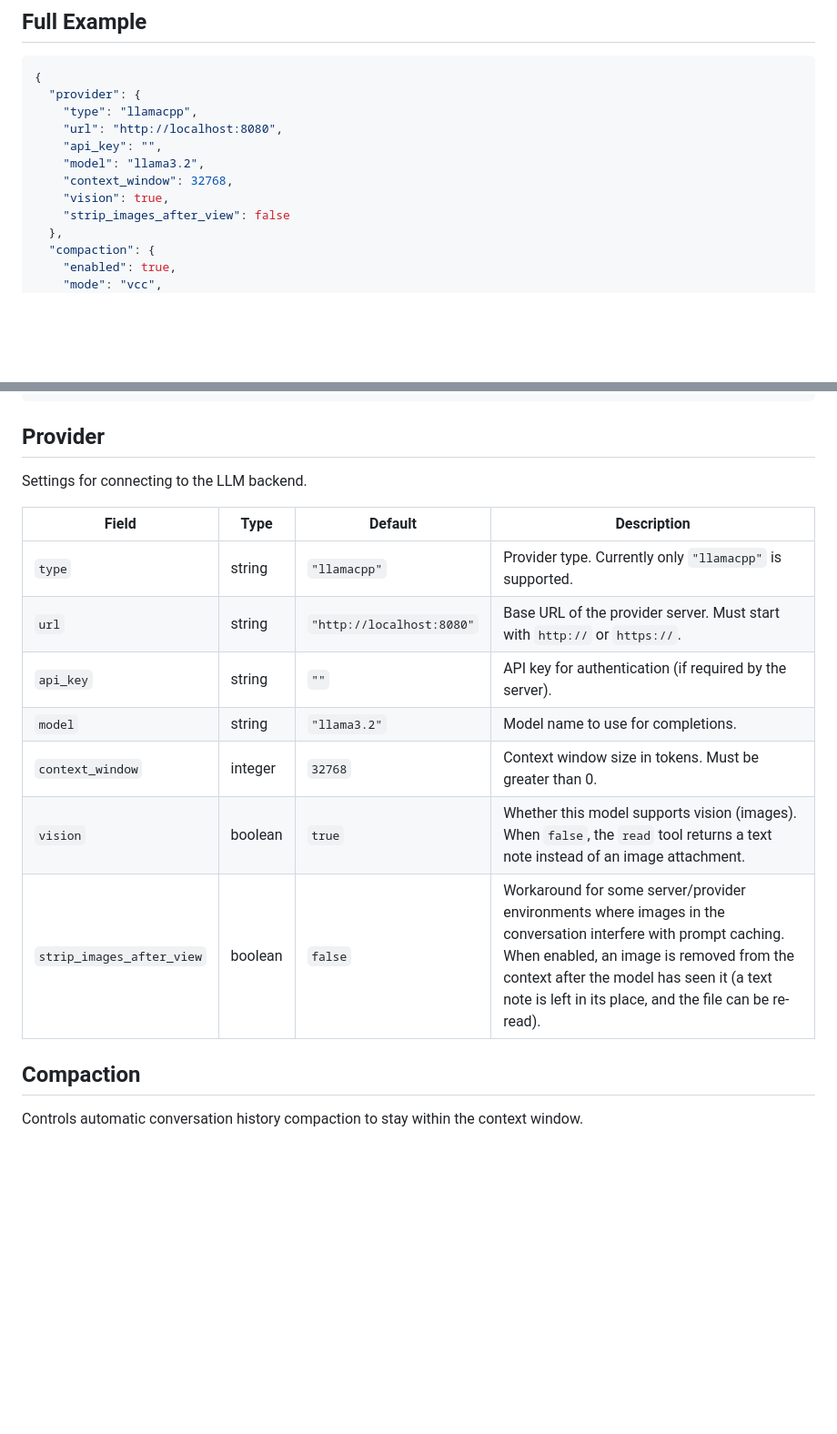
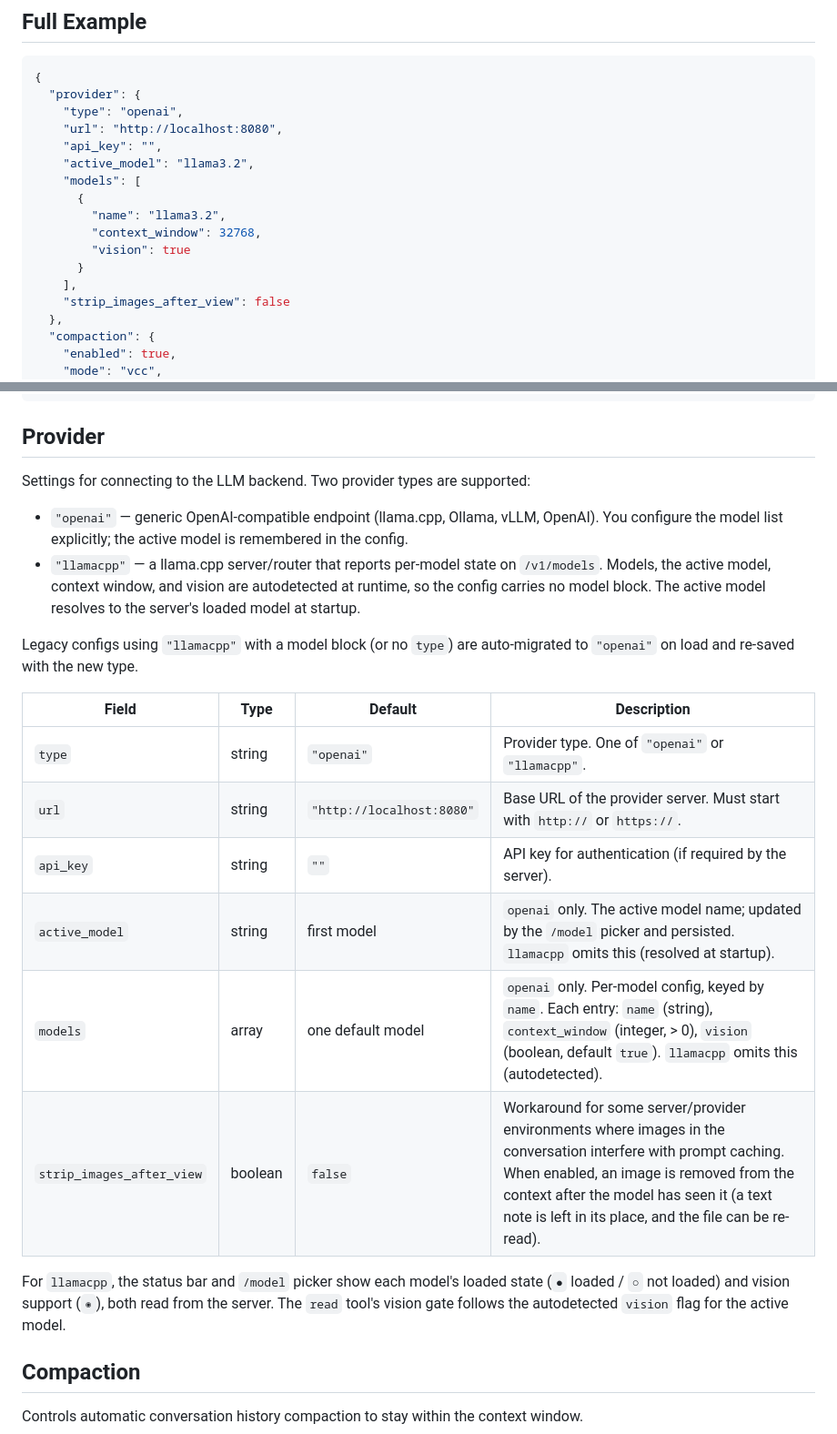
Before and after one commit to sorcerersr/respondami, a Markdown page: docs/configuration.md, 2 parts joined by grey strips. Shown at 91% size. Rendered like a GitHub page; blank space fills up the shorter version.

Commit message:
docs: update provider config for openai/llamacpp split
configuration.md and quick-start.md still described the pre-split
single-llamacpp shape. Document the two provider types, the openai
models array + active_model, the legacy llamacpp->openai migration,
and the llamacpp autodetect (no model block) with its status-bar
icons.

````diff
--- a/docs/configuration.md
+++ b/docs/configuration.md
@@ -15,12 +15,17 @@ The file is created automatically with default values on first launch. Existing
 ```json
 {
   "provider": {
-    "type": "llamacpp",
+    "type": "openai",
     "url": "http://localhost:8080",
     "api_key": "",
-    "model": "llama3.2",
-    "context_window": 32768,
-    "vision": true,
+    "active_model": "llama3.2",
+    "models": [
+      {
+        "name": "llama3.2",
+        "context_window": 32768,
+        "vision": true
+      }
+    ],
     "strip_images_after_view": false
   },
   "compaction": {
@@ -52,17 +57,23 @@ The file is created automatically with default values on first launch. Existing
 
 ## Provider
 
-Settings for connecting to the LLM backend.
+Settings for connecting to the LLM backend. Two provider types are supported:
+
+- `"openai"` — generic OpenAI-compatible endpoint (llama.cpp, Ollama, vLLM, OpenAI). You configure the model list explicitly; the active model is remembered in the config.
+- `"llamacpp"` — a llama.cpp server/router that reports per-model state on `/v1/models`. Models, the active model, context window, and vision are autodetected at runtime, so the config carries no model block. The active model resolves to the server's loaded model at startup.
+
+Legacy configs using `"llamacpp"` with a model block (or no `type`) are auto-migrated to `"openai"` on load and re-saved with the new type.
 
 | Field | Type | Default | Description |
 |-------|------|---------|-------------|
-| `type` | string | `"llamacpp"` | Provider type. Currently only `"llamacpp"` is supported. |
+| `type` | string | `"openai"` | Provider type. One of `"openai"` or `"llamacpp"`. |
 | `url` | string | `"http://localhost:8080"` | Base URL of the provider server. Must start with `http://` or `https://`. |
 | `api_key` | string | `""` | API key for authentication (if required by the server). |
-| `model` | string | `"llama3.2"` | Model name to use for completions. |
-| `context_window` | integer | `32768` | Context window size in tokens. Must be greater than 0. |
-| `vision` | boolean | `true` | Whether this model supports vision (images). When `false`, the `read` tool returns a text note instead of an image attachment. |
+| `active_model` | string | first model | `openai` only. The active model name; updated by the `/model` picker and persisted. `llamacpp` omits this (resolved at startup). |
+| `models` | array | one default model | `openai` only. Per-model config, keyed by `name`. Each entry: `name` (string), `context_window` (integer, > 0), `vision` (boolean, default `true`). `llamacpp` omits this (autodetected). |
 | `strip_images_after_view` | boolean | `false` | Workaround for some server/provider environments where images in the conversation interfere with prompt caching. When enabled, an image is removed from the context after the model has seen it (a text note is left in its place, and the file can be re-read). |
+
+For `llamacpp`, the status bar and `/model` picker show each model's loaded state (`●` loaded / `○` not loaded) and vision support (`◉`), both read from the server. The `read` tool's vision gate follows the autodetected `vision` flag for the active model.
 
 ## Compaction
 
````
Also changed, not shown: docs/quick-start.md (+3 -3 lines).
